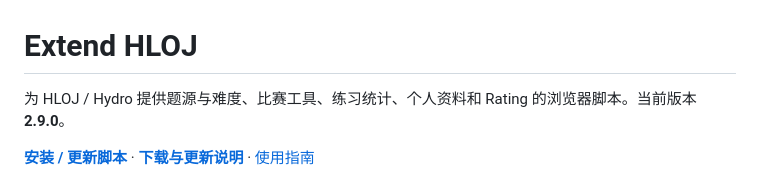
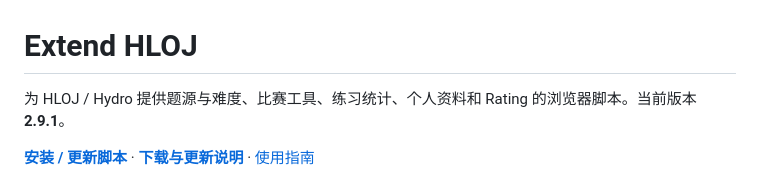
Before and after one commit to sxmqwq/new-exhloj, a Markdown page: README.md, the part around the change. Rendered like a GitHub page.

Commit message:
Fix collapsed problem source links on Hydro and release 2.9.1

```diff
--- a/README.md
+++ b/README.md
@@ -1,6 +1,6 @@
 # Extend HLOJ
 
-为 HLOJ / Hydro 提供题源与难度、比赛工具、练习统计、个人资料和 Rating 的浏览器脚本。当前版本 **2.9.0**。
+为 HLOJ / Hydro 提供题源与难度、比赛工具、练习统计、个人资料和 Rating 的浏览器脚本。当前版本 **2.9.1**。
 
 **[安装 / 更新脚本](https://raw.githubusercontent.com/sxmqwq/new-exhloj/main/dist/exhloj.user.js)** · **[下载与更新说明](https://github.com/sxmqwq/new-exhloj/releases/latest)** · [使用指南](docs/INSTALL.zh-CN.txt)
 
```
Also changed, not shown: CHANGELOG.md (+4 -0 lines), docs/images/panel.png, docs/images/title-menu.png, 11 other files.
